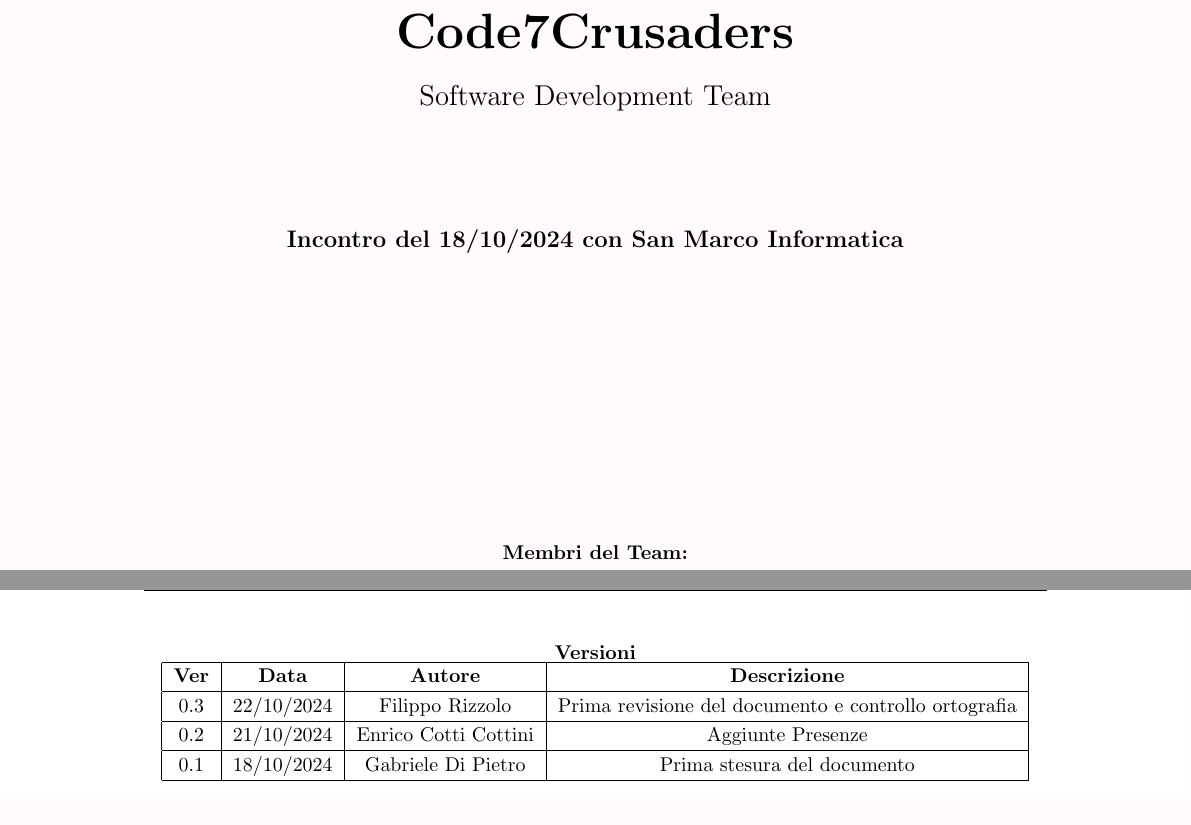
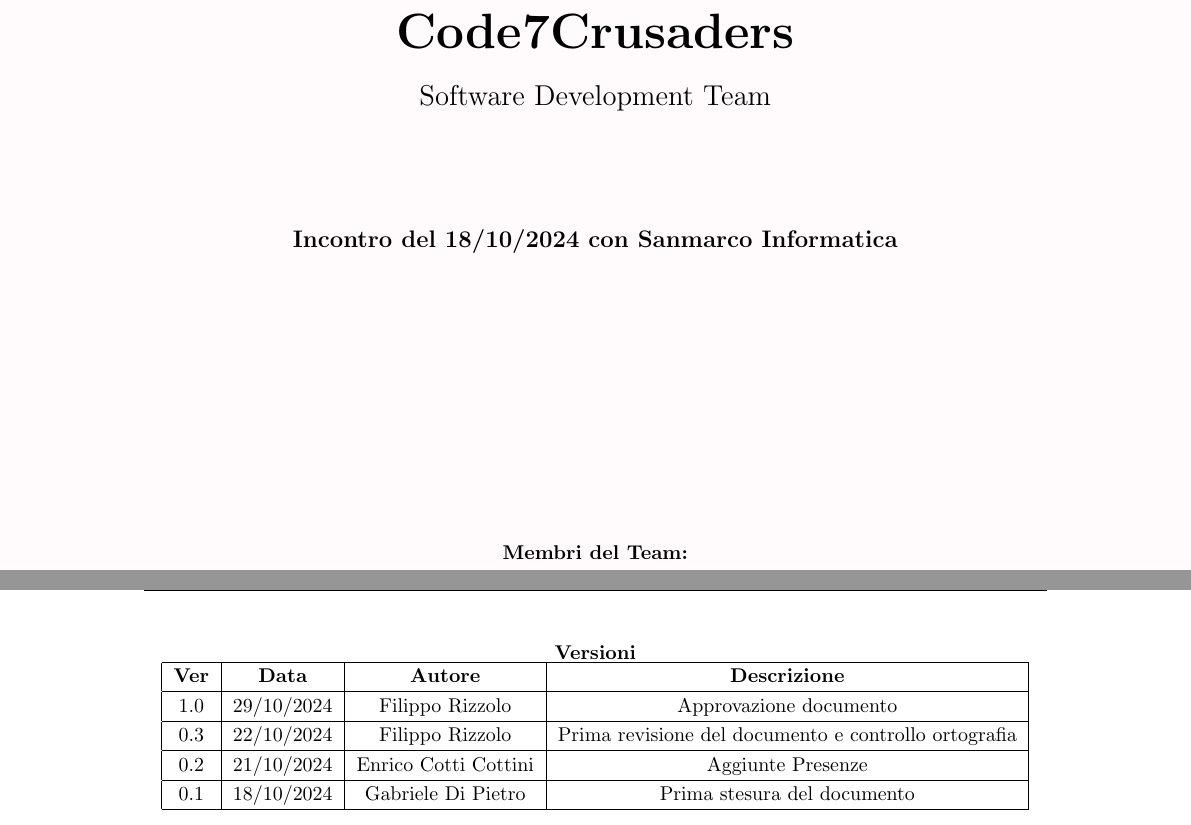
Before and after one commit to Code7Crusaders/docs, a LaTeX document (Candidatura/verbali_esterni/verbale_24-10-18_sanmarco.tex): two parts of pages 1 and 2 of 6, joined at a grey line, cut so that both start at the same text. Compiled offline with pdfLaTeX.

Commit message:
Aggiunti verbali esterni firmati closes #16

```diff
--- a/Candidatura/verbali_esterni/verbale_24-10-18_sanmarco.tex
+++ b/Candidatura/verbali_esterni/verbale_24-10-18_sanmarco.tex
@@ -44,7 +44,7 @@
     \vspace{2cm}
 
 
-    {\large \textbf{Incontro del 18/10/2024 con San Marco Informatica}}\\
+    {\large \textbf{Incontro del 18/10/2024 con Sanmarco Informatica}}\\
     \vspace{5cm}
 
     \textbf{Membri del Team:}\\
@@ -62,6 +62,8 @@
     \begin{tabular}{|c|c|c|c|}
         \hline
         \textbf{Ver} & \textbf{Data} & \textbf{Autore} & \textbf{Descrizione}\\
+        \hline
+        1.0 & 29/10/2024 & Filippo Rizzolo & Approvazione documento \\
         \hline
         0.3 & 22/10/2024 & Filippo Rizzolo & Prima revisione del documento e controllo ortografia \\
         \hline
```
Also changed, not shown: Candidatura/verbali_esterni/verbale_24-10-17_azzurodigitale.pdf, Candidatura/verbali_esterni/verbale_24-10-18_ergon.pdf, Candidatura/verbali_esterni/verbale_24-10-18_sanmarco.pdf, 1 other file.
